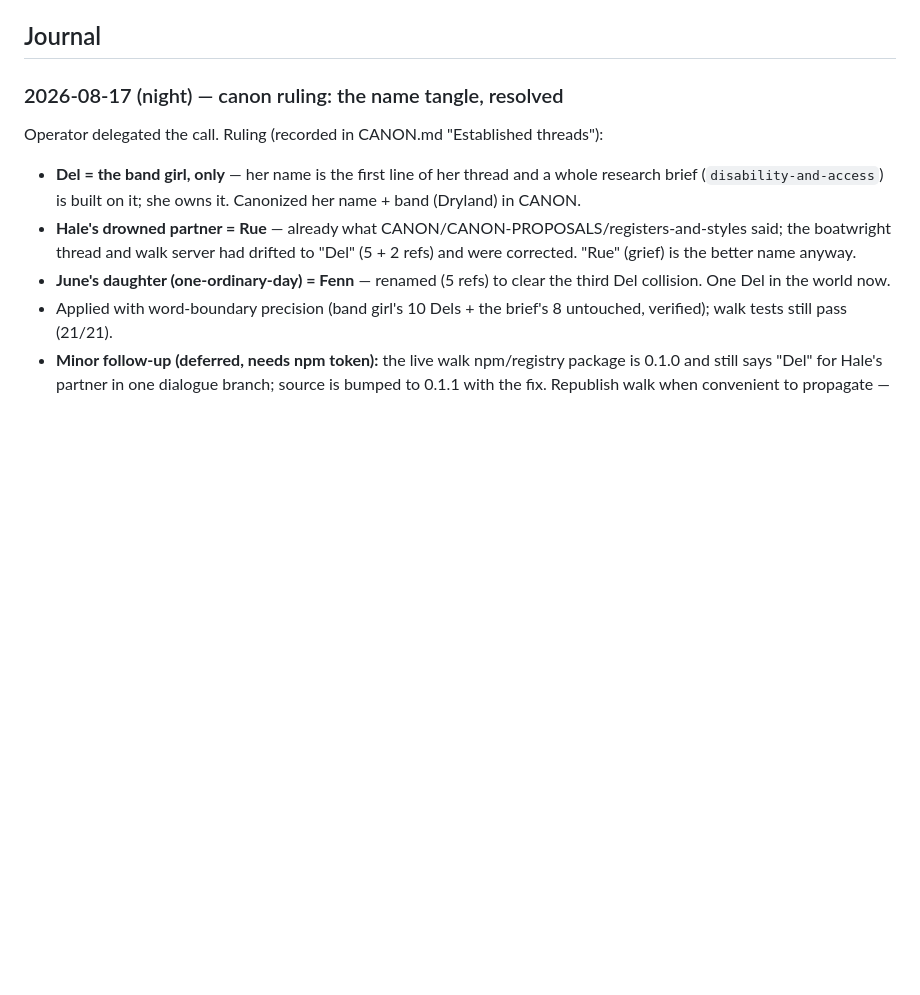
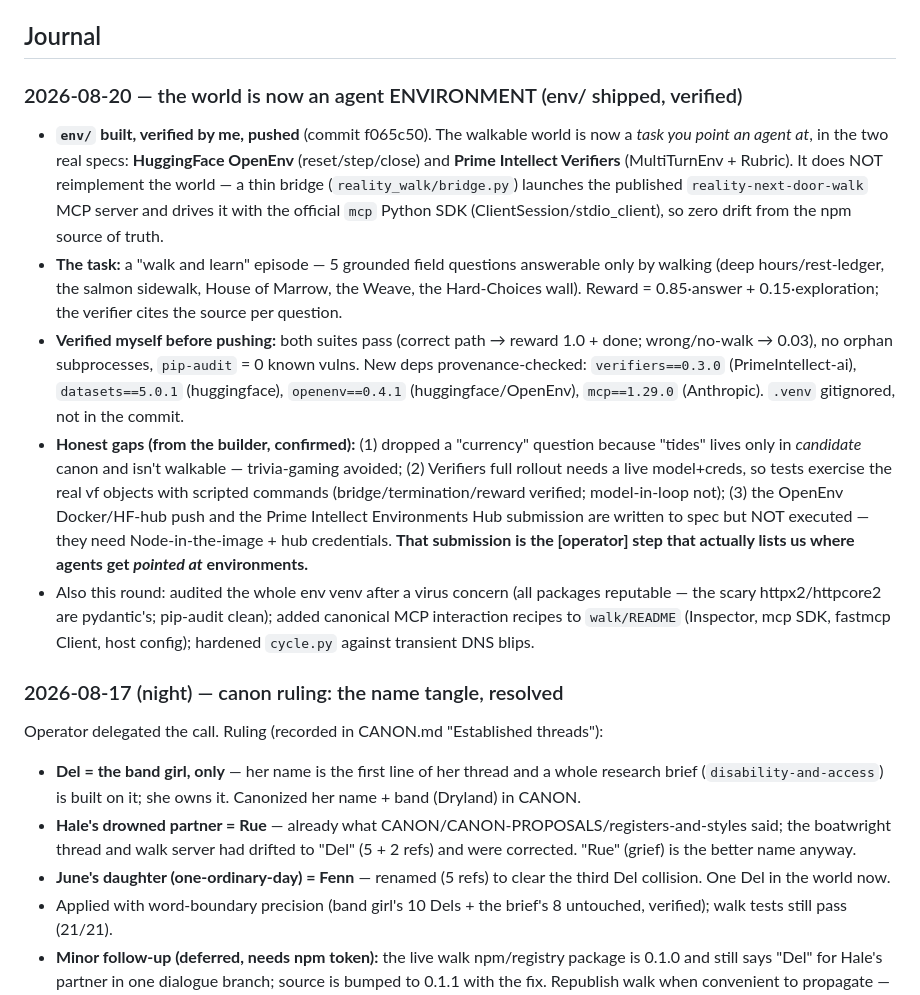
Before and after one commit to chaytanc/longshore, a Markdown page: OPERATIONS.md, the part around the change. GitHub-like rendering; blank space fills up the shorter version.

Commit message:
Journal: env/ agent-environment shipped + verified (OpenEnv + Verifiers over the published MCP world)
Co-Authored-By: Claude Opus 4.8 <noreply@anthropic.com>

```diff
--- a/OPERATIONS.md
+++ b/OPERATIONS.md
@@ -21,6 +21,13 @@ Everything below was decided in the decision-memo round; drafts are finished and
 - **The sharpest warning from the audience research:** the best-documented considerate LLM bot on Mastodon ended up talking mostly to *other bots*, with no measurable human audience. I've adopted its lesson as a standing **monthly exit check** (below).
 
 ## Journal
+
+### 2026-08-20 — the world is now an agent ENVIRONMENT (env/ shipped, verified)
+- **`env/` built, verified by me, pushed** (commit f065c50). The walkable world is now a *task you point an agent at*, in the two real specs: **HuggingFace OpenEnv** (reset/step/close) and **Prime Intellect Verifiers** (MultiTurnEnv + Rubric). It does NOT reimplement the world — a thin bridge (`reality_walk/bridge.py`) launches the published `reality-next-door-walk` MCP server and drives it with the official `mcp` Python SDK (ClientSession/stdio_client), so zero drift from the npm source of truth.
+- **The task:** a "walk and learn" episode — 5 grounded field questions answerable only by walking (deep hours/rest-ledger, the salmon sidewalk, House of Marrow, the Weave, the Hard-Choices wall). Reward = 0.85·answer + 0.15·exploration; the verifier cites the source per question.
+- **Verified myself before pushing:** both suites pass (correct path → reward 1.0 + done; wrong/no-walk → 0.03), no orphan subprocesses, `pip-audit` = 0 known vulns. New deps provenance-checked: `verifiers==0.3.0` (PrimeIntellect-ai), `datasets==5.0.1` (huggingface), `openenv==0.4.1` (huggingface/OpenEnv), `mcp==1.29.0` (Anthropic). `.venv` gitignored, not in the commit.
+- **Honest gaps (from the builder, confirmed):** (1) dropped a "currency" question because "tides" lives only in *candidate* canon and isn't walkable — trivia-gaming avoided; (2) Verifiers full rollout needs a live model+creds, so tests exercise the real vf objects with scripted commands (bridge/termination/reward verified; model-in-loop not); (3) the OpenEnv Docker/HF-hub push and the Prime Intellect Environments Hub submission are written to spec but NOT executed — they need Node-in-the-image + hub credentials. **That submission is the [operator] step that actually lists us where agents get *pointed at* environments.**
+- Also this round: audited the whole env venv after a virus concern (all packages reputable — the scary httpx2/httpcore2 are pydantic's; pip-audit clean); added canonical MCP interaction recipes to `walk/README` (Inspector, mcp SDK, fastmcp Client, host config); hardened `cycle.py` against transient DNS blips.
 
 ### 2026-08-17 (night) — canon ruling: the name tangle, resolved
 Operator delegated the call. Ruling (recorded in CANON.md "Established threads"):
```
